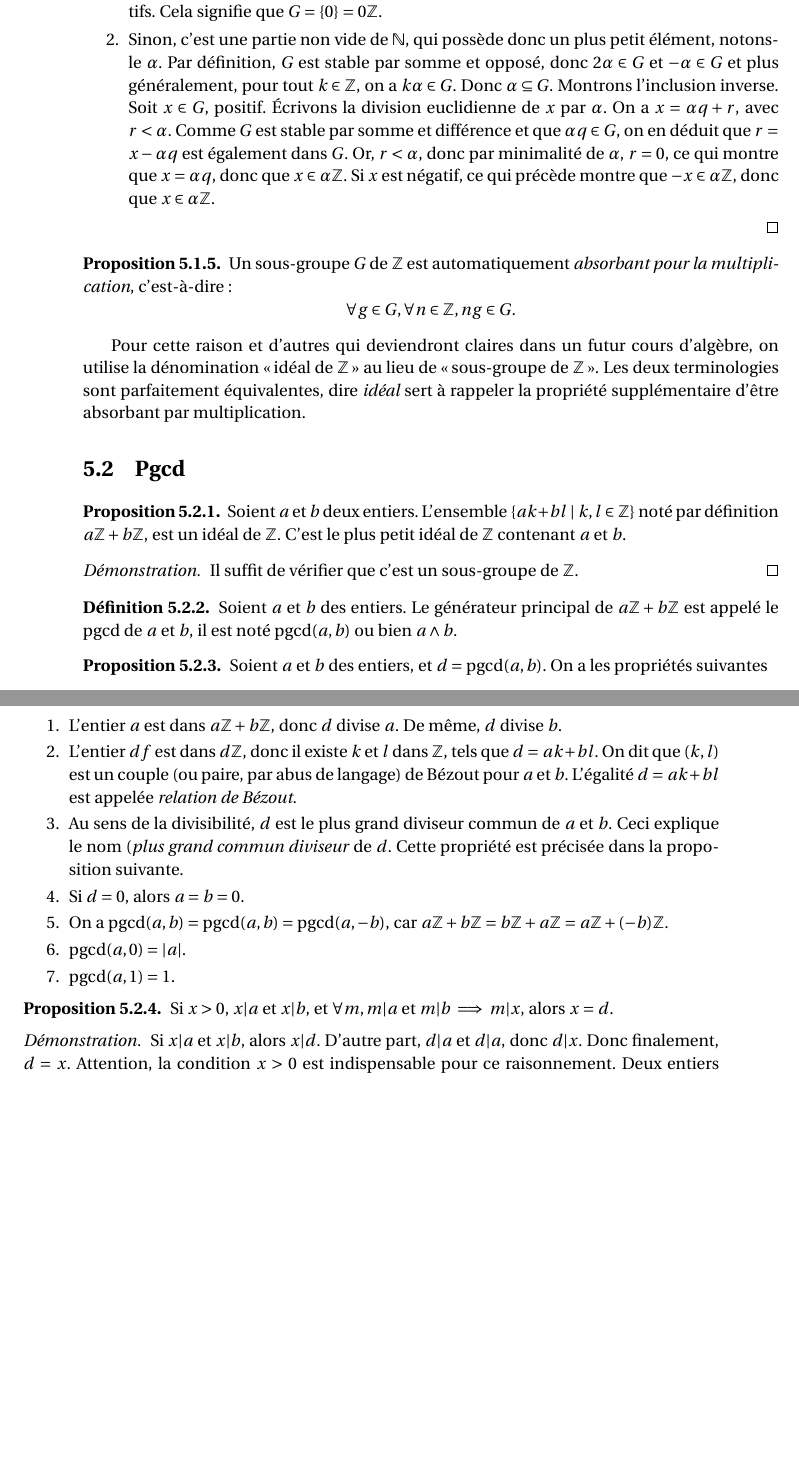
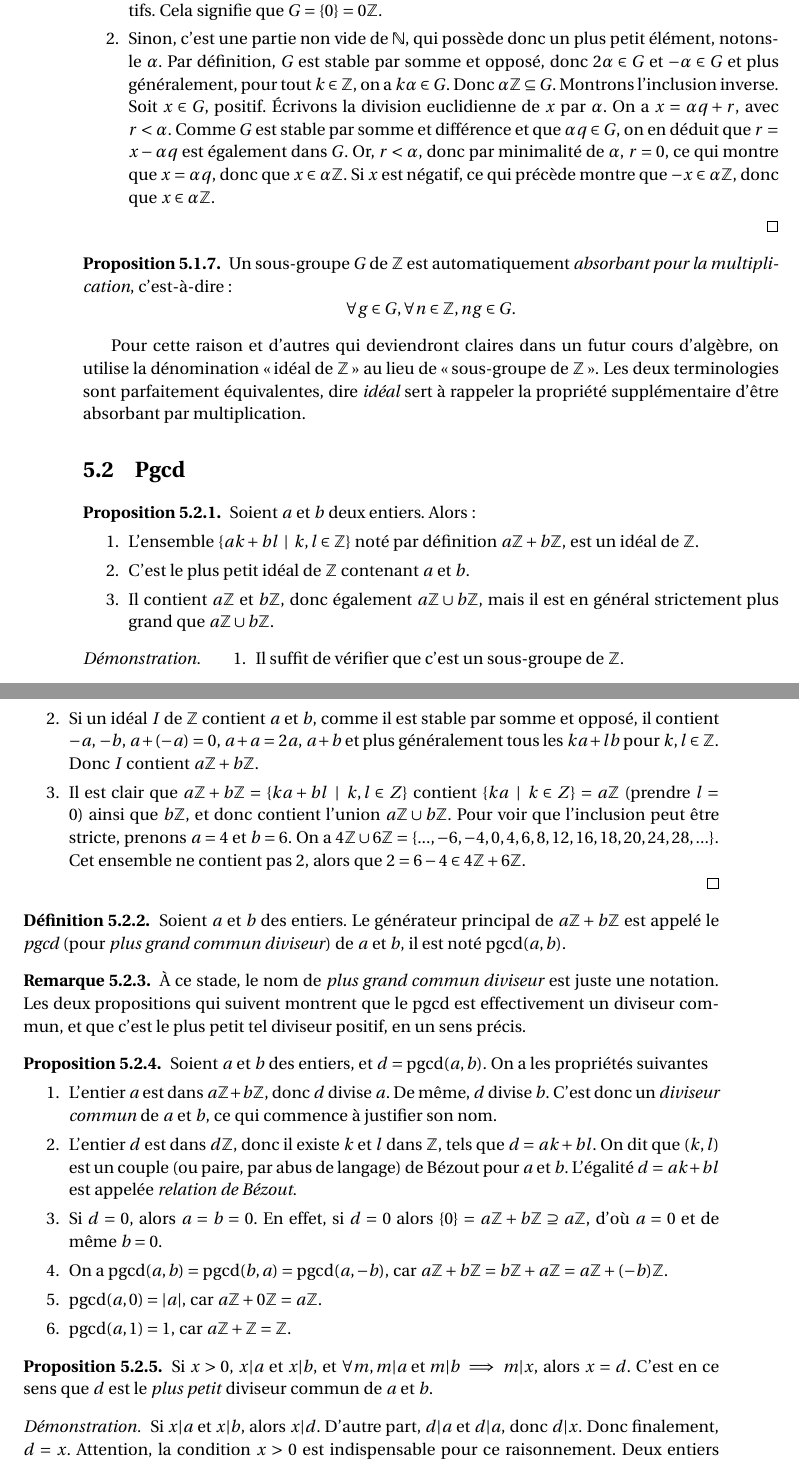
Before and after one commit to dmegy/decouverteDesMaths, a LaTeX book (cours.tex, which reads arithmetique.tex): two parts of pages 18 and 19 of 33, joined at a grey line, cut so that both start at the same text, the shorter picture padded with empty space. Compiled offline with pdfLaTeX.

Commit message:
bricoles

```diff
--- a/arithmetique.tex
+++ b/arithmetique.tex
@@ -67,33 +72,45 @@ Pour cette raison et d'autres qui deviendront claires dans un futur cours d'alg
 \section{Pgcd}
 
 \begin{proposition}
-Soient $a$ et $b$ deux entiers. L'ensemble $\{ak+bl\:\mid\: k, l\in \Z\}$ noté par définition $a\Z+b\Z$, est un idéal de $\Z$.
-C'est le plus petit idéal de $\Z$ contenant $a$ et $b$. % utile pour les preuves
+Soient $a$ et $b$ deux entiers. Alors:
+\begin{enumerate}
+\item L'ensemble $\{ak+bl\:\mid\: k, l\in \Z\}$ noté par définition $a\Z+b\Z$, est un idéal de $\Z$.
+\item C'est le plus petit idéal de $\Z$ contenant $a$ et $b$. % utile pour les preuves
+\item Il contient $a\Z$ et $b\Z$, donc également $a\Z\cup b\Z$, mais il est en général strictement plus grand que $a\Z\cup b\Z$.
+\end{enumerate}
 \end{proposition}
 \begin{proof}
-Il suffit de vérifier que c'est un sous-groupe de $\Z$.
+\begin{enumerate}
+\item Il suffit de vérifier que c'est un sous-groupe de $\Z$.
+\item Si un idéal $I$ de $\Z$ contient $a$ et $b$, comme il est stable par somme et opposé, il contient $-a$, $-b$, $a+(-a)=0$, $a+a=2a$, $a+b$ et plus généralement tous les $ka+lb$ pour $k,l\in\Z$. Donc $I$ contient $a\Z+b\Z$.
+\item Il est clair que $a\Z+b\Z=\{ka+bl\:\mid\: k,l\in Z\}$ contient $\{ka\:\mid\: k\in Z\} = a\Z$ (prendre $l=0$) ainsi que $b\Z$, et donc contient l'union $a\Z\cup b\Z$. Pour voir que l'inclusion peut être stricte, prenons $a=4$ et $b=6$. On a $4\Z\cup 6\Z = \{ ..., -6,-4,0,4,6,8,12,16,18,20,24,28, ...\}$. Cet ensemble ne contient pas $2$, alors que $2=6-4\in 4\Z+6\Z$.
+\end{enumerate}
 \end{proof}
 
+
 \begin{definition}
-Soient $a$ et $b$ des entiers. Le générateur principal de $a\Z+b\Z$ est appelé le pgcd de $a$ et $b$, il est noté $\pgcd(a,b)$ ou bien $a\wedge b$.
+Soient $a$ et $b$ des entiers. Le générateur principal de $a\Z+b\Z$ est appelé le \emph{pgcd} (pour \emph{plus grand commun diviseur}) de $a$ et $b$, il est noté $\pgcd(a,b)$.
 \end{definition}
+
+\begin{remarque}
+À ce stade, le nom de \emph{plus grand commun diviseur} est juste une notation. Les deux propositions qui suivent montrent que le pgcd est effectivement un diviseur commun, et que c'est le plus petit tel diviseur positif, en un sens précis.
+\end{remarque}
 
 \begin{proposition}
 Soient $a$ et $b$ des entiers, et $d=\pgcd(a,b)$.
 On a les propriétés suivantes
 \begin{enumerate}
-\item L'entier $a$ est dans $a\Z+b\Z$, donc $d$ divise $a$. De même, $d$ divise $b$.
-\item L'entier $df$ est dans $d\Z$, donc il existe $k$ et $l$ dans $\Z$, tels que $d = ak+bl$. On dit que $(k,l)$ est un couple (ou paire, par abus de langage) de Bézout pour $a$ et $b$. L'égalité $d=ak+bl$ est appelée \emph{relation de Bézout}.
-\item Au sens de la divisibilité, $d$ est le plus grand diviseur commun  de $a$ et $b$. Ceci explique le nom (\emph{plus grand commun diviseur} de $d$. Cette propriété est précisée dans la proposition suivante.
-\item Si $d=0$, alors $a=b=0$.
-\item On a $\pgcd(a,b)=\pgcd(a,b) = \pgcd(a,-b)$, car $a\Z+b\Z = b\Z+a\Z=a\Z+(-b)\Z$.
-\item $\pgcd(a,0)=|a|$.
-\item $\pgcd(a,1)=1$.
+\item L'entier $a$ est dans $a\Z+b\Z$, donc $d$ divise $a$. De même, $d$ divise $b$. C'est donc un \emph{diviseur commun} de $a$ et $b$, ce qui commence à justifier son nom.
+\item L'entier $d$ est dans $d\Z$, donc il existe $k$ et $l$ dans $\Z$, tels que $d = ak+bl$. On dit que $(k,l)$ est un couple (ou paire, par abus de langage) de Bézout pour $a$ et $b$. L'égalité $d=ak+bl$ est appelée \emph{relation de Bézout}.
+\item Si $d=0$, alors $a=b=0$. En effet, si $d=0$ alors $\{0\}=a\Z+b\Z\supseteq a\Z$, d'où $a=0$ et de même $b=0$.
+\item On a $\pgcd(a,b)=\pgcd(b,a) = \pgcd(a,-b)$, car $a\Z+b\Z = b\Z+a\Z=a\Z+(-b)\Z$.
+\item $\pgcd(a,0)=|a|$, car $a\Z+0\Z = a\Z$.
+\item $\pgcd(a,1)=1$, car $a\Z+\Z = \Z$.
 \end{enumerate}
 \end{proposition}
 
 \begin{proposition}
-Si $x>0$, $x|a$ et $x|b$, et $\forall m, m|a \text{ et } m|b \implies m|x$, alors $x=d$.
+Si $x>0$, $x|a$ et $x|b$, et $\forall m, m|a \text{ et } m|b \implies m|x$, alors $x=d$. C'est en ce sens que $d$ est le \emph{plus petit} diviseur commun de $a$ et $b$.
 \end{proposition}
 \begin{proof}
 Si $x|a$ et $x|b$, alors $x|d$. D'autre part, $d|a$ et $d|a$, donc $d|x$. Donc finalement, $d=x$.
```
Also changed, not shown: logique.tex (+1 -1 lines), cours.pdf, arithmetique.tex (21 more changed lines).
